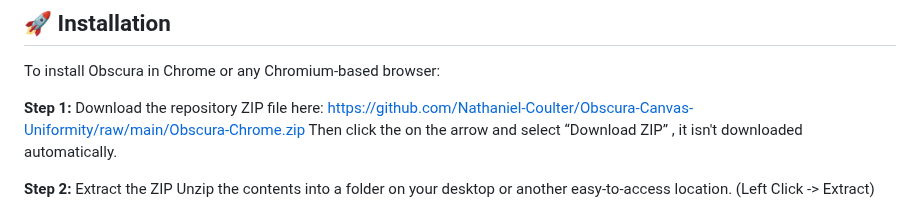
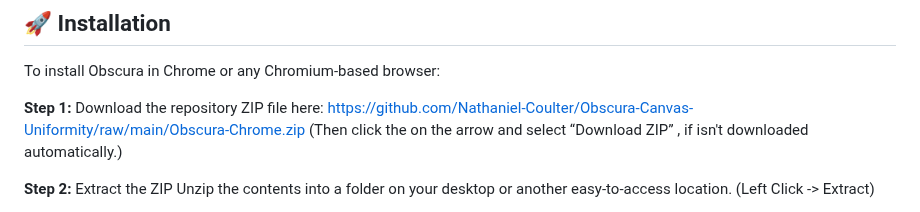
Before and after one commit to Nathaniel-Coulter/Obscura-Canvas-Uniformity, a Markdown page: README.md, the part around the change. Drawn GitHub-style.

```diff
--- a/README.md
+++ b/README.md
@@ -58,7 +58,8 @@ CSP bypass (Chrome Security Policy) enables injection on 95% of websites
 
 To install Obscura in Chrome or any Chromium-based browser:
 
-**Step 1:** Download the repository ZIP file here: https://github.com/Nathaniel-Coulter/Obscura-Canvas-Uniformity/raw/main/Obscura-Chrome.zip Then click the on the arrow and select “Download ZIP” , it isn't downloaded automatically.
+**Step 1:** Download the repository ZIP file here: https://github.com/Nathaniel-Coulter/Obscura-Canvas-Uniformity/raw/main/Obscura-Chrome.zip
+(Then click the on the arrow and select “Download ZIP” , if isn't downloaded automatically.)
 
 **Step 2:** Extract the ZIP Unzip the contents into a folder on your desktop or another easy-to-access location. (Left Click -> Extract)
 
```
